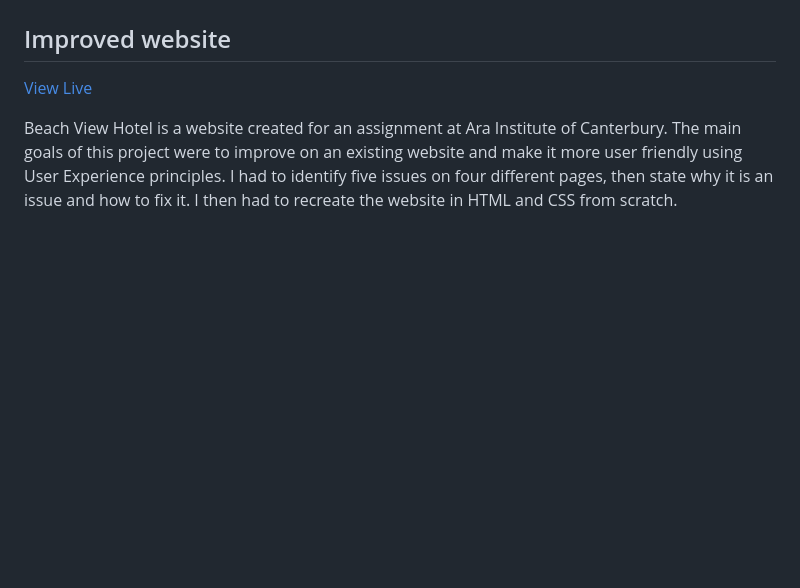
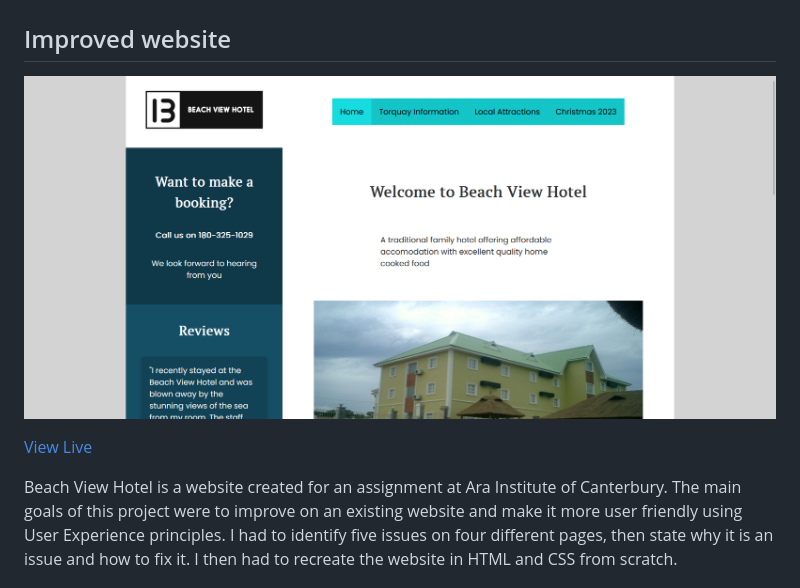
Before and after one commit to flynnpayne/beachview, a Markdown page: .github/README.md, the part around the change. GitHub-like rendering; pictures changed too: .github/final_site.png (added); blank space fills up the shorter version.

Commit message:
image changes

```diff
--- a/.github/README.md
+++ b/.github/README.md
@@ -5,7 +5,7 @@
 ![Screenshot of the old website](old_site.png)
 
 ## Improved website
-
+![Screenshot of the improved website](final_site.png)
 
 [View Live](https://beachview.flynnp4yne.com/)
 
```
